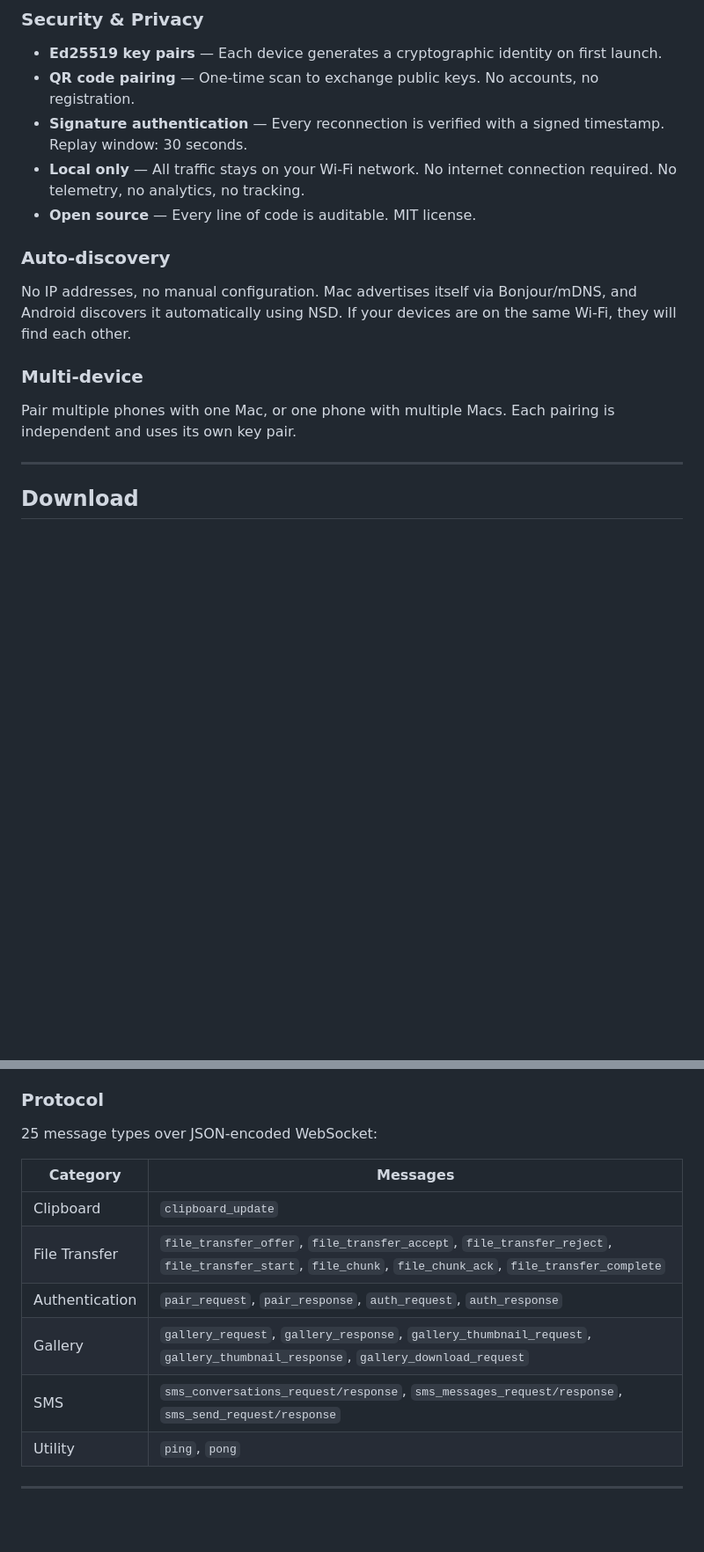
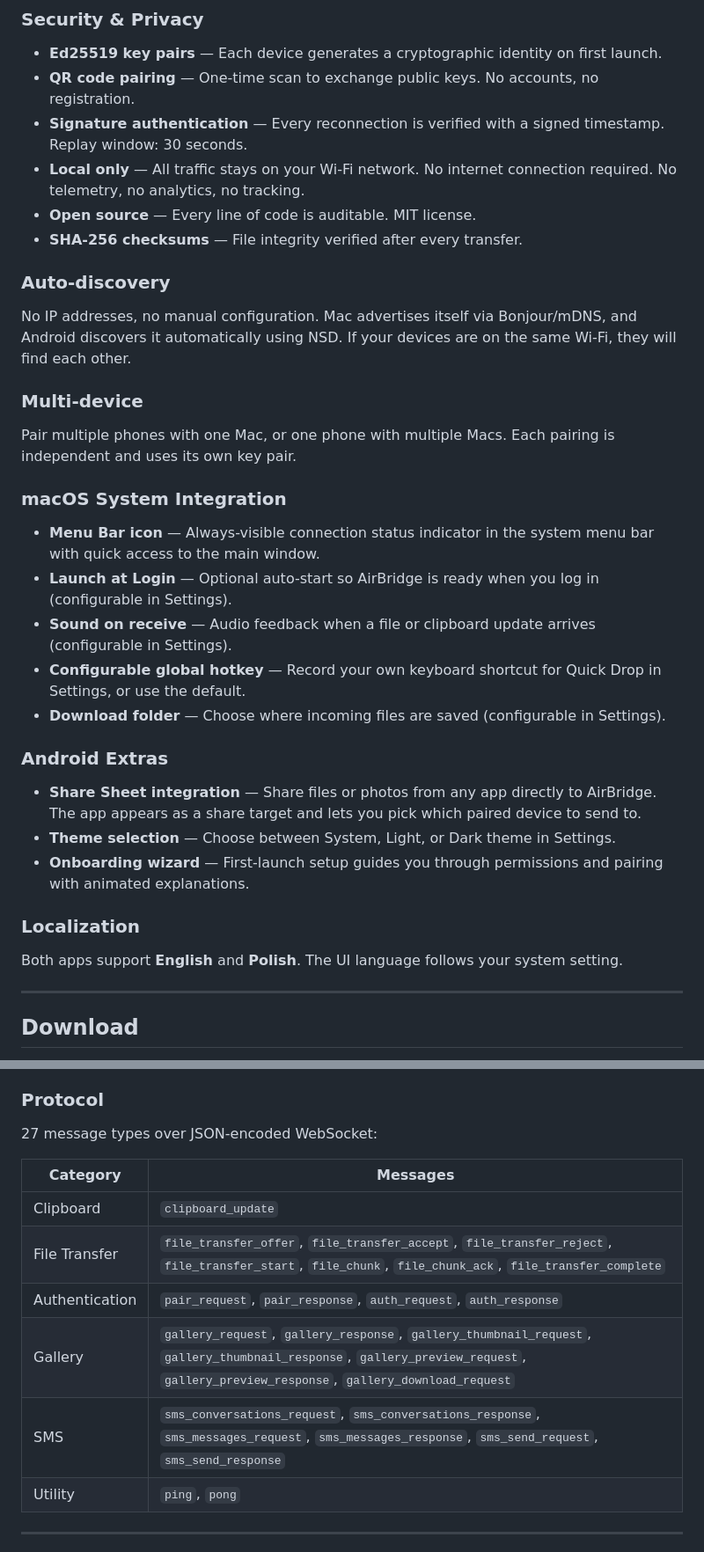
Before and after one commit to negativepl/airbridge, a Markdown page: README.md, 2 parts joined by grey strips. Shown at 88% size. Drawn GitHub-style; blank space fills up the shorter version.

```diff
--- a/README.md
+++ b/README.md
@@ -83,12 +83,28 @@ Read all your SMS conversations on your Mac. Send replies directly. Full chat bu
 - **Signature authentication** — Every reconnection is verified with a signed timestamp. Replay window: 30 seconds.
 - **Local only** — All traffic stays on your Wi-Fi network. No internet connection required. No telemetry, no analytics, no tracking.
 - **Open source** — Every line of code is auditable. MIT license.
+- **SHA-256 checksums** — File integrity verified after every transfer.
 
 ### Auto-discovery
 No IP addresses, no manual configuration. Mac advertises itself via Bonjour/mDNS, and Android discovers it automatically using NSD. If your devices are on the same Wi-Fi, they will find each other.
 
 ### Multi-device
 Pair multiple phones with one Mac, or one phone with multiple Macs. Each pairing is independent and uses its own key pair.
+
+### macOS System Integration
+- **Menu Bar icon** — Always-visible connection status indicator in the system menu bar with quick access to the main window.
+- **Launch at Login** — Optional auto-start so AirBridge is ready when you log in (configurable in Settings).
+- **Sound on receive** — Audio feedback when a file or clipboard update arrives (configurable in Settings).
+- **Configurable global hotkey** — Record your own keyboard shortcut for Quick Drop in Settings, or use the default.
+- **Download folder** — Choose where incoming files are saved (configurable in Settings).
+
+### Android Extras
+- **Share Sheet integration** — Share files or photos from any app directly to AirBridge. The app appears as a share target and lets you pick which paired device to send to.
+- **Theme selection** — Choose between System, Light, or Dark theme in Settings.
+- **Onboarding wizard** — First-launch setup guides you through permissions and pairing with animated explanations.
+
+### Localization
+Both apps support **English** and **Polish**. The UI language follows your system setting.
 
 ---
 
@@ -227,15 +243,15 @@ UI (Jetpack Compose + Material 3)
 
 ### Protocol
 
-25 message types over JSON-encoded WebSocket:
+27 message types over JSON-encoded WebSocket:
 
 | Category | Messages |
 |---|---|
 | Clipboard | `clipboard_update` |
 | File Transfer | `file_transfer_offer`, `file_transfer_accept`, `file_transfer_reject`, `file_transfer_start`, `file_chunk`, `file_chunk_ack`, `file_transfer_complete` |
 | Authentication | `pair_request`, `pair_response`, `auth_request`, `auth_response` |
-| Gallery | `gallery_request`, `gallery_response`, `gallery_thumbnail_request`, `gallery_thumbnail_response`, `gallery_download_request` |
-| SMS | `sms_conversations_request/response`, `sms_messages_request/response`, `sms_send_request/response` |
+| Gallery | `gallery_request`, `gallery_response`, `gallery_thumbnail_request`, `gallery_thumbnail_response`, `gallery_preview_request`, `gallery_preview_response`, `gallery_download_request` |
+| SMS | `sms_conversations_request`, `sms_conversations_response`, `sms_messages_request`, `sms_messages_response`, `sms_send_request`, `sms_send_response` |
 | Utility | `ping`, `pong` |
 
 ---
```
Also changed, not shown: other parts of README.md (+12 -13 lines).
